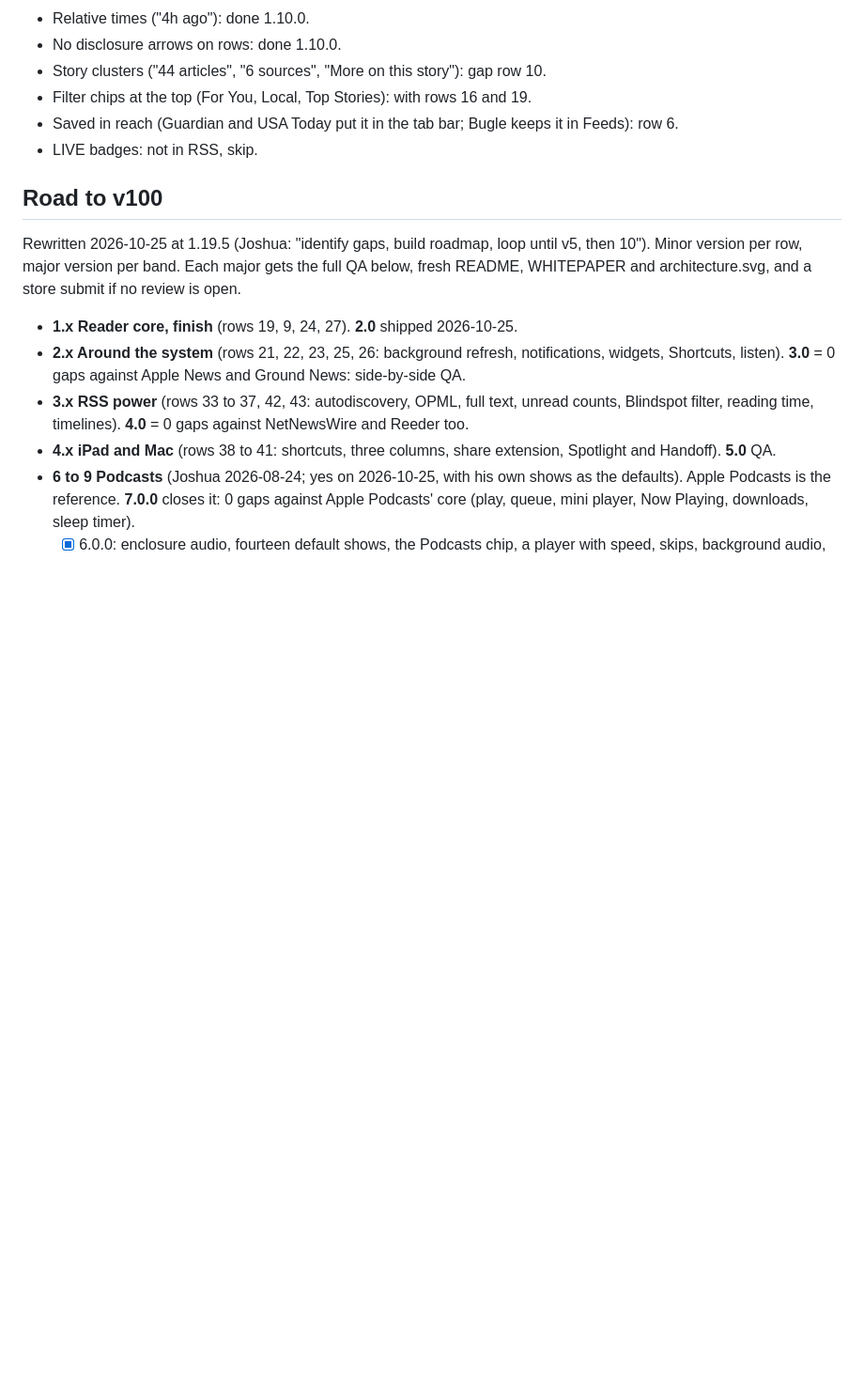
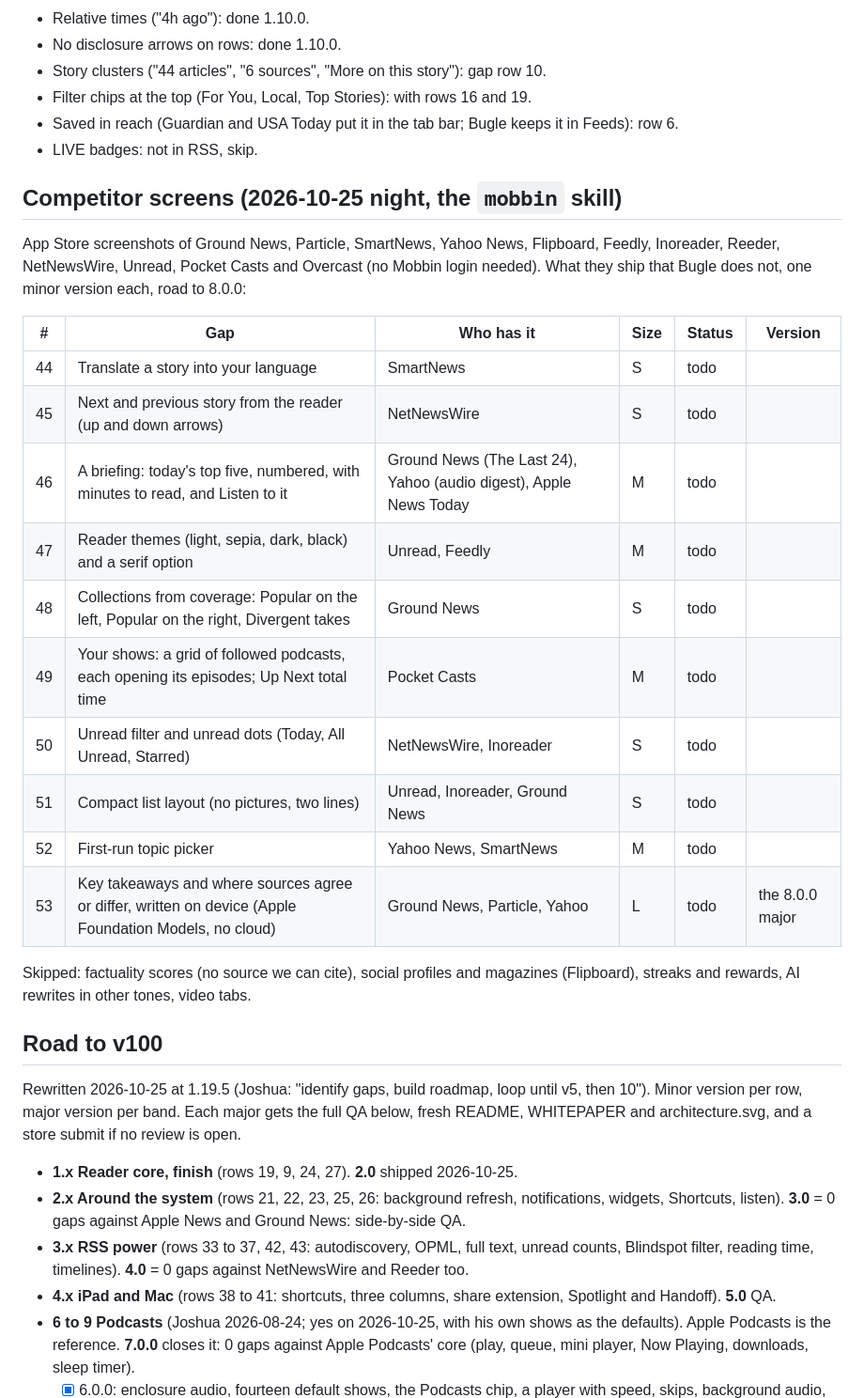
Before and after one commit to nulljosh/bugle, a Markdown page: roadmap.md, the part around the change. Shown at 94% size. GitHub-like rendering; blank space fills up the shorter version.

Commit message:
mobbin skill; bugle gap matrix from 12 competitors' App Store screens
The mobbin skill pulls competitor App Store screenshots through Apple's public
API (no Mobbin login), reads them, writes a gap matrix and loops to A+. Bugle's
roadmap gets rows 44 to 53 from Ground News, Particle, SmartNews, Yahoo,
Flipboard, Feedly, Inoreader, Reeder, NetNewsWire, Unread, Pocket Casts and
Overcast.

Co-Authored-By: Claude Opus 5.5 <noreply@anthropic.com>
Claude-Session: https://claude.ai/code/session_01WK635nmVgnoRhWMPtJwkpw

```diff
--- a/roadmap.md
+++ b/roadmap.md
@@ -64,6 +64,25 @@ Apple News's "similar screens" on Mobbin lined up about 18 news apps (informed,
 - Saved in reach (Guardian and USA Today put it in the tab bar; Bugle keeps it in Feeds): row 6.
 - LIVE badges: not in RSS, skip.
 
+## Competitor screens (2026-10-25 night, the `mobbin` skill)
+
+App Store screenshots of Ground News, Particle, SmartNews, Yahoo News, Flipboard, Feedly, Inoreader, Reeder, NetNewsWire, Unread, Pocket Casts and Overcast (no Mobbin login needed). What they ship that Bugle does not, one minor version each, road to 8.0.0:
+
+| # | Gap | Who has it | Size | Status | Version |
+|---|-----|-----------|------|--------|---------|
+| 44 | Translate a story into your language | SmartNews | S | todo | |
+| 45 | Next and previous story from the reader (up and down arrows) | NetNewsWire | S | todo | |
+| 46 | A briefing: today's top five, numbered, with minutes to read, and Listen to it | Ground News (The Last 24), Yahoo (audio digest), Apple News Today | M | todo | |
+| 47 | Reader themes (light, sepia, dark, black) and a serif option | Unread, Feedly | M | todo | |
+| 48 | Collections from coverage: Popular on the left, Popular on the right, Divergent takes | Ground News | S | todo | |
+| 49 | Your shows: a grid of followed podcasts, each opening its episodes; Up Next total time | Pocket Casts | M | todo | |
+| 50 | Unread filter and unread dots (Today, All Unread, Starred) | NetNewsWire, Inoreader | S | todo | |
+| 51 | Compact list layout (no pictures, two lines) | Unread, Inoreader, Ground News | S | todo | |
+| 52 | First-run topic picker | Yahoo News, SmartNews | M | todo | |
+| 53 | Key takeaways and where sources agree or differ, written on device (Apple Foundation Models, no cloud) | Ground News, Particle, Yahoo | L | todo | the 8.0.0 major |
+
+Skipped: factuality scores (no source we can cite), social profiles and magazines (Flipboard), streaks and rewards, AI rewrites in other tones, video tabs.
+
 ## Road to v100
 
 Rewritten 2026-10-25 at 1.19.5 (Joshua: "identify gaps, build roadmap, loop until v5, then 10"). Minor version per row, major version per band. Each major gets the full QA below, fresh README, WHITEPAPER and architecture.svg, and a store submit if no review is open.
```
